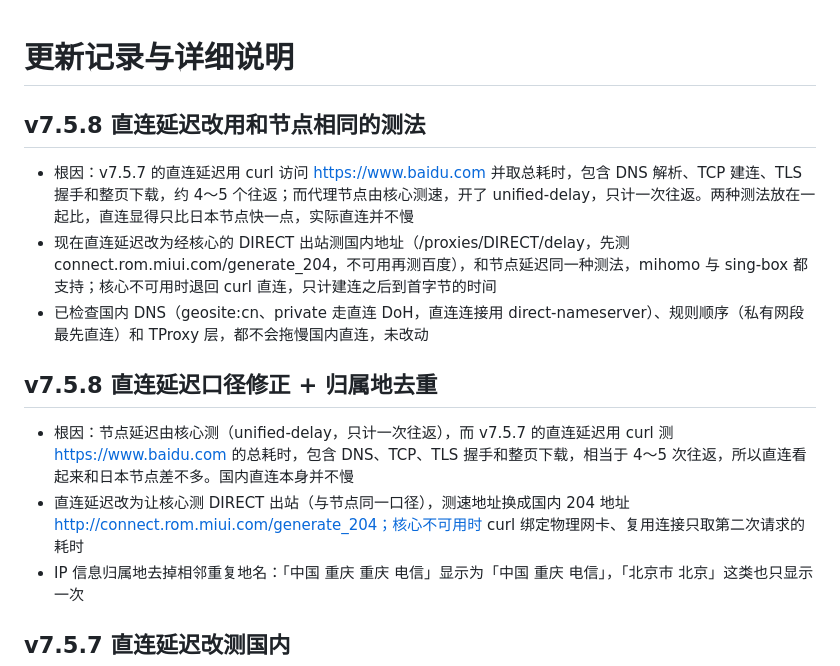
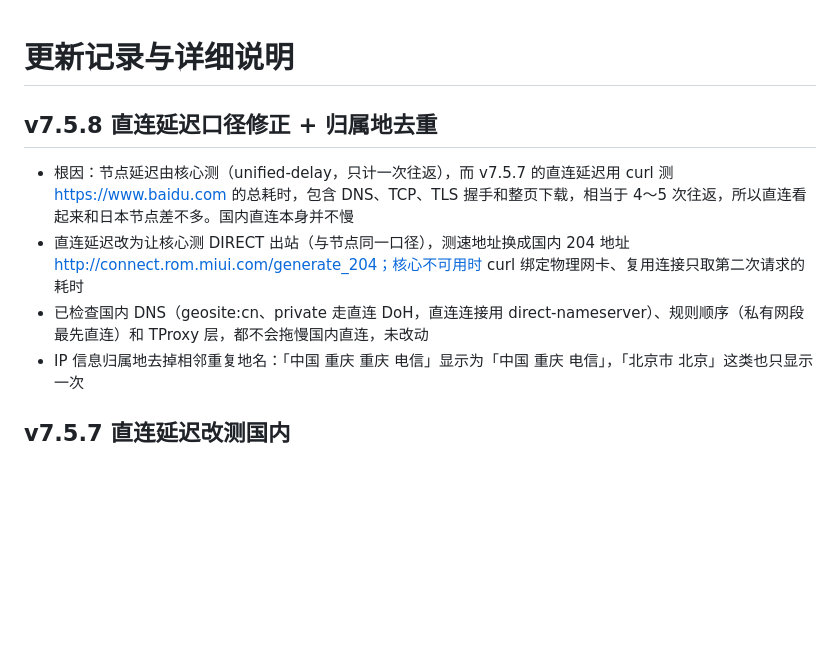
Before and after one commit to Skycnhe/Shunt, a Markdown page: CHANGELOG.md, the part around the change. Rendered like a GitHub page; blank space fills up the shorter version.

Commit message:
CHANGELOG：合并重复的 v7.5.8 条目 (CHANGELOG.md)

```diff
--- a/CHANGELOG.md
+++ b/CHANGELOG.md
@@ -1,13 +1,9 @@
 # 更新记录与详细说明
-
-## v7.5.8 直连延迟改用和节点相同的测法
-- 根因：v7.5.7 的直连延迟用 curl 访问 https://www.baidu.com 并取总耗时，包含 DNS 解析、TCP 建连、TLS 握手和整页下载，约 4～5 个往返；而代理节点由核心测速，开了 unified-delay，只计一次往返。两种测法放在一起比，直连显得只比日本节点快一点，实际直连并不慢
-- 现在直连延迟改为经核心的 DIRECT 出站测国内地址（/proxies/DIRECT/delay，先测 connect.rom.miui.com/generate_204，不可用再测百度），和节点延迟同一种测法，mihomo 与 sing-box 都支持；核心不可用时退回 curl 直连，只计建连之后到首字节的时间
-- 已检查国内 DNS（geosite:cn、private 走直连 DoH，直连连接用 direct-nameserver）、规则顺序（私有网段最先直连）和 TProxy 层，都不会拖慢国内直连，未改动
 
 ## v7.5.8 直连延迟口径修正 + 归属地去重
 - 根因：节点延迟由核心测（unified-delay，只计一次往返），而 v7.5.7 的直连延迟用 curl 测 https://www.baidu.com 的总耗时，包含 DNS、TCP、TLS 握手和整页下载，相当于 4～5 次往返，所以直连看起来和日本节点差不多。国内直连本身并不慢
 - 直连延迟改为让核心测 DIRECT 出站（与节点同一口径），测速地址换成国内 204 地址 http://connect.rom.miui.com/generate_204；核心不可用时 curl 绑定物理网卡、复用连接只取第二次请求的耗时
+- 已检查国内 DNS（geosite:cn、private 走直连 DoH，直连连接用 direct-nameserver）、规则顺序（私有网段最先直连）和 TProxy 层，都不会拖慢国内直连，未改动
 - IP 信息归属地去掉相邻重复地名：「中国 重庆 重庆 电信」显示为「中国 重庆 电信」，「北京市 北京」这类也只显示一次
 
 ## v7.5.7 直连延迟改测国内
```
